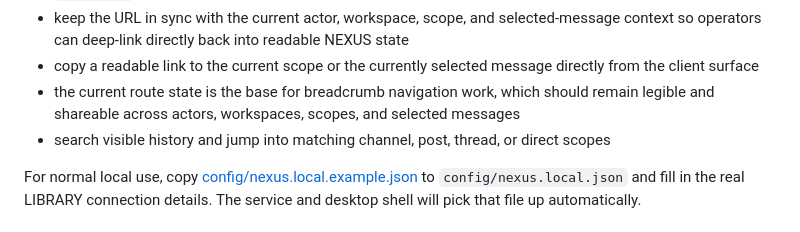
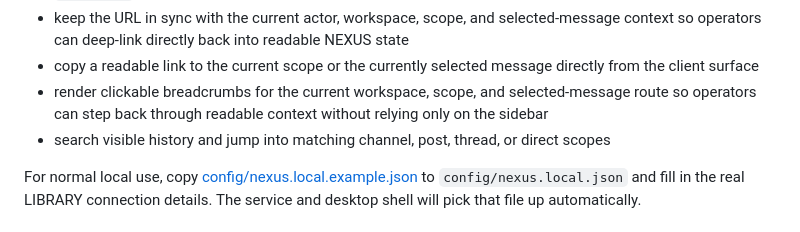
Before and after one commit to JKhyro/NEXUS, a Markdown page: README.md, the part around the change. GitHub-like rendering.

Commit message:
Refresh README after breadcrumb route delivery

```diff
--- a/README.md
+++ b/README.md
@@ -99,7 +99,7 @@ The current desktop/web client can:
 - inspect and create relay and handoff records for the current scope, switch the coordination rail into a selected-message focus when needed, jump back to related messages when coordination records carry `messageId`, and see message-level coordination badges directly in the conversation view
 - keep the URL in sync with the current actor, workspace, scope, and selected-message context so operators can deep-link directly back into readable NEXUS state
 - copy a readable link to the current scope or the currently selected message directly from the client surface
-- the current route state is the base for breadcrumb navigation work, which should remain legible and shareable across actors, workspaces, scopes, and selected messages
+- render clickable breadcrumbs for the current workspace, scope, and selected-message route so operators can step back through readable context without relying only on the sidebar
 - search visible history and jump into matching channel, post, thread, or direct scopes
 
 For normal local use, copy [config/nexus.local.example.json](config/nexus.local.example.json) to `config/nexus.local.json` and fill in the real LIBRARY connection details. The service and desktop shell will pick that file up automatically.
```
